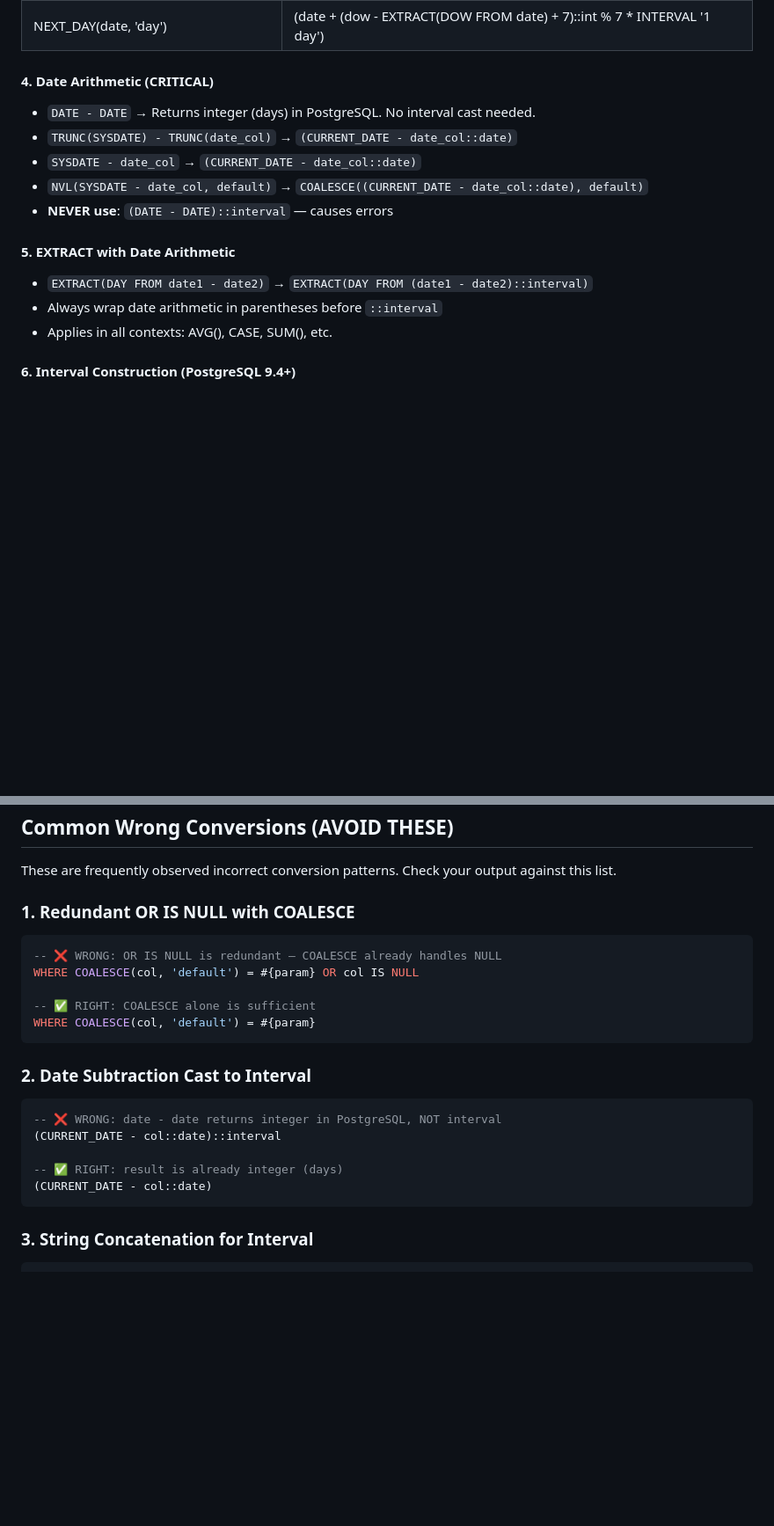
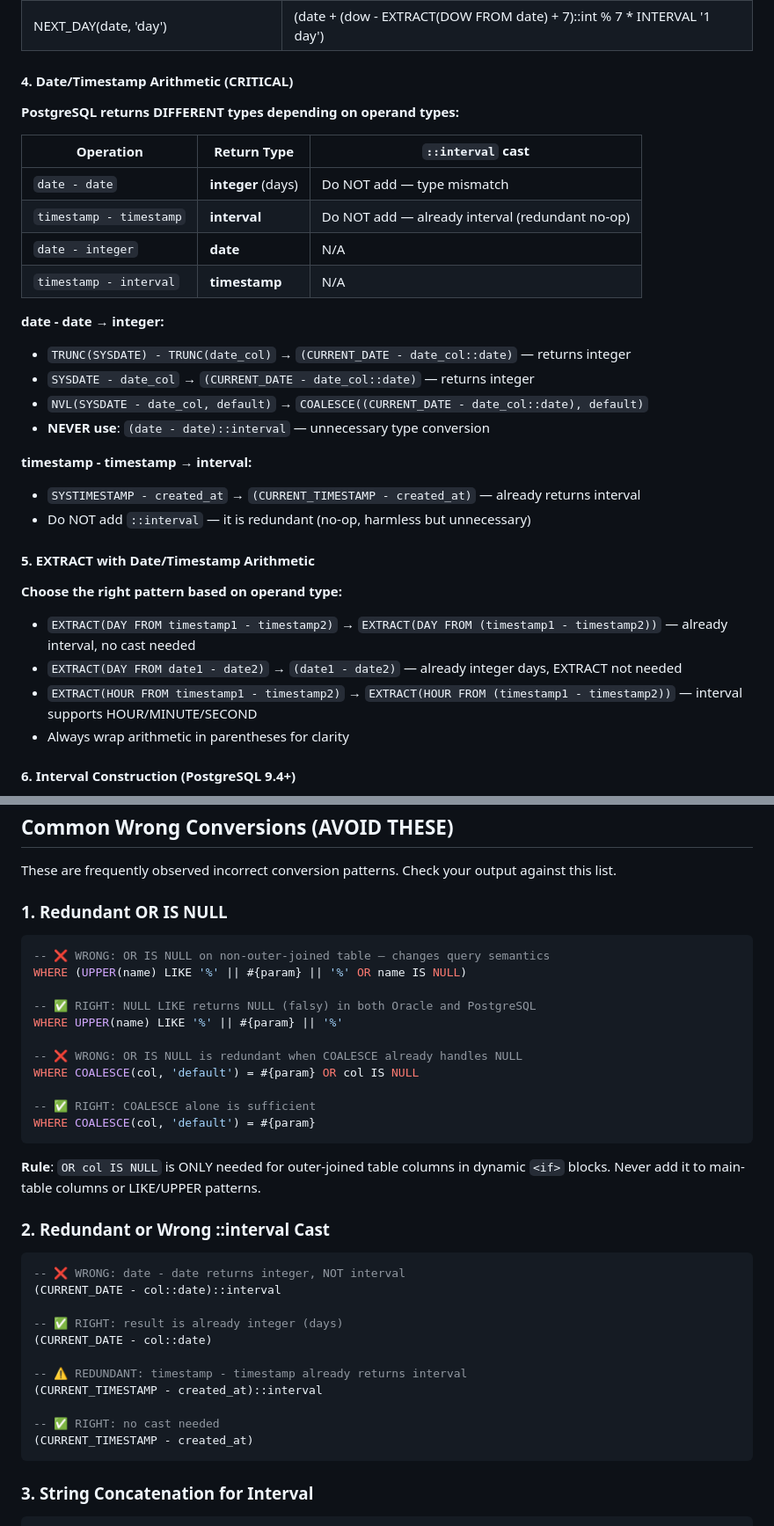
Before and after one commit to aws-samples/sample-oracle-modernization-agent, a Markdown page: src/reference/oracle_to_postgresql_rules.md, 2 parts joined by grey strips. Shown at 88% size. Drawn GitHub-style; blank space fills up the shorter version.

Commit message:
docs: Clarify date vs timestamp arithmetic rules to prevent overcorrection
General Rules 4/5 conflated date-date (returns integer) with
timestamp-timestamp (returns interval), causing Transform Agent to add
redundant ::interval casts and Review Agent to misclassify severity.

- Section 4: add return type table (date-date=integer, ts-ts=interval)
- Section 5: split EXTRACT patterns by operand type
- Common Wrong #2: add timestamp redundant ::interval as separate case
- Syntax prompt: timestamp ::interval is WARNING, not CRITICAL

Co-Authored-By: Claude Opus 4.6 (1M context) <noreply@anthropic.com>

````diff
--- a/src/reference/oracle_to_postgresql_rules.md
+++ b/src/reference/oracle_to_postgresql_rules.md
@@ -141,17 +145,34 @@ NVL(col1,'') || col2 → CONCAT(COALESCE(col1,''), col2)
 | LAST_DAY(date) | (DATE_TRUNC('month', date) + INTERVAL '1 month - 1 day')::date |
 | NEXT_DAY(date, 'day') | (date + (dow - EXTRACT(DOW FROM date) + 7)::int % 7 * INTERVAL '1 day') |
 
-#### 4. Date Arithmetic (CRITICAL)
-- `DATE - DATE` → Returns integer (days) in PostgreSQL. No interval cast needed.
-- `TRUNC(SYSDATE) - TRUNC(date_col)` → `(CURRENT_DATE - date_col::date)`
-- `SYSDATE - date_col` → `(CURRENT_DATE - date_col::date)`
+#### 4. Date/Timestamp Arithmetic (CRITICAL)
+
+**PostgreSQL returns DIFFERENT types depending on operand types:**
+
+| Operation | Return Type | `::interval` cast |
+|-----------|-------------|-------------------|
+| `date - date` | **integer** (days) | Do NOT add — type mismatch |
+| `timestamp - timestamp` | **interval** | Do NOT add — already interval (redundant no-op) |
+| `date - integer` | **date** | N/A |
+| `timestamp - interval` | **timestamp** | N/A |
+
+**date - date → integer:**
+- `TRUNC(SYSDATE) - TRUNC(date_col)` → `(CURRENT_DATE - date_col::date)` — returns integer
+- `SYSDATE - date_col` → `(CURRENT_DATE - date_col::date)` — returns integer
 - `NVL(SYSDATE - date_col, default)` → `COALESCE((CURRENT_DATE - date_col::date), default)`
-- **NEVER use**: `(DATE - DATE)::interval` — causes errors
+- **NEVER use**: `(date - date)::interval` — unnecessary type conversion
 
-#### 5. EXTRACT with Date Arithmetic
-- `EXTRACT(DAY FROM date1 - date2)` → `EXTRACT(DAY FROM (date1 - date2)::interval)`
-- Always wrap date arithmetic in parentheses before `::interval`
-- Applies in all contexts: AVG(), CASE, SUM(), etc.
+**timestamp - timestamp → interval:**
+- `SYSTIMESTAMP - created_at` → `(CURRENT_TIMESTAMP - created_at)` — already returns interval
+- Do NOT add `::interval` — it is redundant (no-op, harmless but unnecessary)
+
+#### 5. EXTRACT with Date/Timestamp Arithmetic
+
+**Choose the right pattern based on operand type:**
+- `EXTRACT(DAY FROM timestamp1 - timestamp2)` → `EXTRACT(DAY FROM (timestamp1 - timestamp2))` — already interval, no cast needed
+- `EXTRACT(DAY FROM date1 - date2)` → `(date1 - date2)` — already integer days, EXTRACT not needed
+- `EXTRACT(HOUR FROM timestamp1 - timestamp2)` → `EXTRACT(HOUR FROM (timestamp1 - timestamp2))` — interval supports HOUR/MINUTE/SECOND
+- Always wrap arithmetic in parentheses for clarity
 
 #### 6. Interval Construction (PostgreSQL 9.4+)
 - `(#{param} || ' days')::interval` → `MAKE_INTERVAL(days => #{param}::integer)`
@@ -324,22 +345,35 @@ When converting comma JOINs to explicit JOINs with subqueries:
 
 These are frequently observed incorrect conversion patterns. Check your output against this list.
 
-### 1. Redundant OR IS NULL with COALESCE
+### 1. Redundant OR IS NULL
 ```sql
--- ❌ WRONG: OR IS NULL is redundant — COALESCE already handles NULL
+-- ❌ WRONG: OR IS NULL on non-outer-joined table — changes query semantics
+WHERE (UPPER(name) LIKE '%' || #{param} || '%' OR name IS NULL)
+
+-- ✅ RIGHT: NULL LIKE returns NULL (falsy) in both Oracle and PostgreSQL
+WHERE UPPER(name) LIKE '%' || #{param} || '%'
+
+-- ❌ WRONG: OR IS NULL is redundant when COALESCE already handles NULL
 WHERE COALESCE(col, 'default') = #{param} OR col IS NULL
 
 -- ✅ RIGHT: COALESCE alone is sufficient
 WHERE COALESCE(col, 'default') = #{param}
 ```
+**Rule**: `OR col IS NULL` is ONLY needed for outer-joined table columns in dynamic `<if>` blocks. Never add it to main-table columns or LIKE/UPPER patterns.
 
-### 2. Date Subtraction Cast to Interval
+### 2. Redundant or Wrong ::interval Cast
 ```sql
--- ❌ WRONG: date - date returns integer in PostgreSQL, NOT interval
+-- ❌ WRONG: date - date returns integer, NOT interval
 (CURRENT_DATE - col::date)::interval
 
 -- ✅ RIGHT: result is already integer (days)
 (CURRENT_DATE - col::date)
+
+-- ⚠️ REDUNDANT: timestamp - timestamp already returns interval
+(CURRENT_TIMESTAMP - created_at)::interval
+
+-- ✅ RIGHT: no cast needed
+(CURRENT_TIMESTAMP - created_at)
 ```
 
 ### 3. String Concatenation for Interval
````
Also changed, not shown: other parts of src/reference/oracle_to_postgresql_rules.md (+6 -2 lines), 1 other file.
